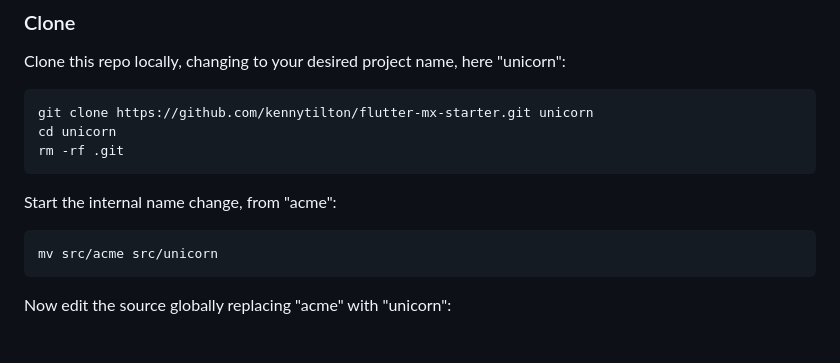
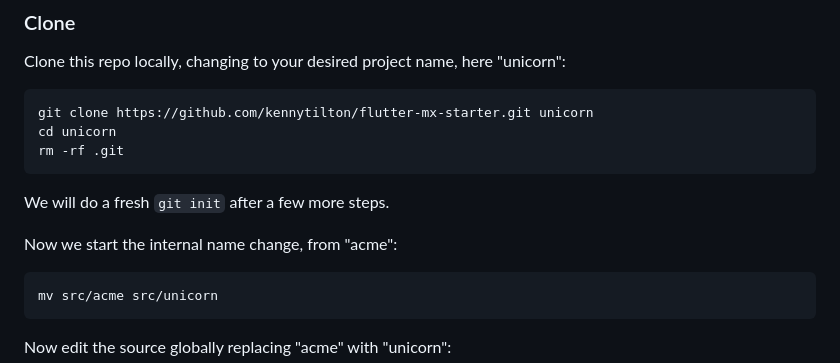
Before and after one commit to kennytilton/flutter-mx-starter, a Markdown page: README.md, the part around the change. Drawn GitHub-style; blank space fills up the shorter version.

````diff
--- a/README.md
+++ b/README.md
@@ -26,7 +26,9 @@ git clone https://github.com/kennytilton/flutter-mx-starter.git unicorn
 cd unicorn
 rm -rf .git
 ```
-Start the internal name change, from "acme":
+We will do a fresh `git init` after a few more steps.
+
+Now we start the internal name change, from "acme":
 ```bash
 mv src/acme src/unicorn
 ```
````
